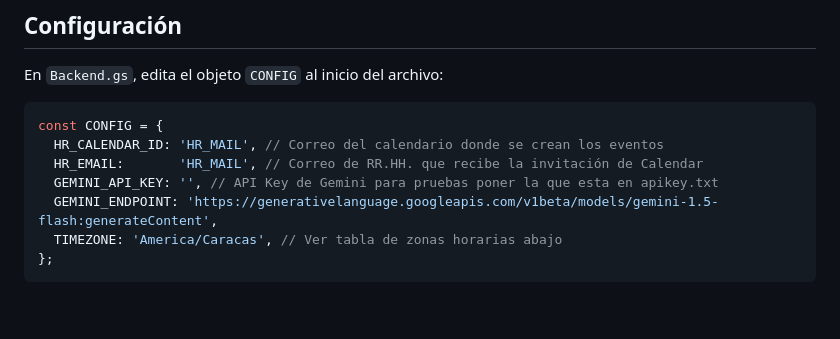
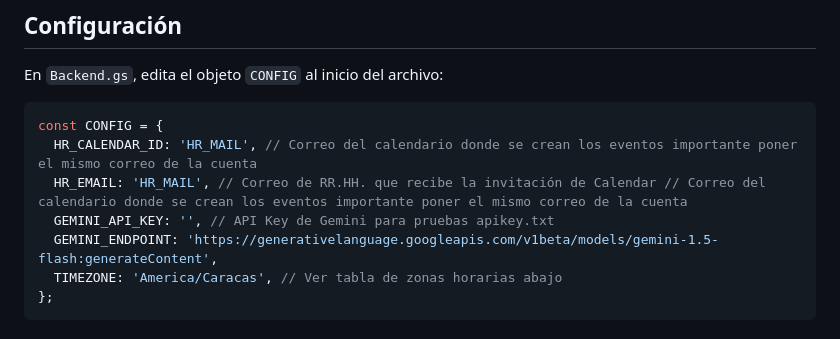
Before and after one commit to Chrisdev2330/Automatizador-de-Procesos-Ecosistema-Google-IA-, a Markdown page: README.md, the part around the change. GitHub-like rendering; blank space fills up the shorter version.

````diff
--- a/README.md
+++ b/README.md
@@ -54,9 +54,9 @@ En `Backend.gs`, edita el objeto `CONFIG` al inicio del archivo:
 
 ```javascript
 const CONFIG = {
-  HR_CALENDAR_ID: 'HR_MAIL', // Correo del calendario donde se crean los eventos
-  HR_EMAIL:       'HR_MAIL', // Correo de RR.HH. que recibe la invitación de Calendar
-  GEMINI_API_KEY: '', // API Key de Gemini para pruebas poner la que esta en apikey.txt
+  HR_CALENDAR_ID: 'HR_MAIL', // Correo del calendario donde se crean los eventos importante poner el mismo correo de la cuenta
+  HR_EMAIL: 'HR_MAIL', // Correo de RR.HH. que recibe la invitación de Calendar // Correo del calendario donde se crean los eventos importante poner el mismo correo de la cuenta
+  GEMINI_API_KEY: '', // API Key de Gemini para pruebas apikey.txt
   GEMINI_ENDPOINT: 'https://generativelanguage.googleapis.com/v1beta/models/gemini-1.5-flash:generateContent',
   TIMEZONE: 'America/Caracas', // Ver tabla de zonas horarias abajo
 };
````
